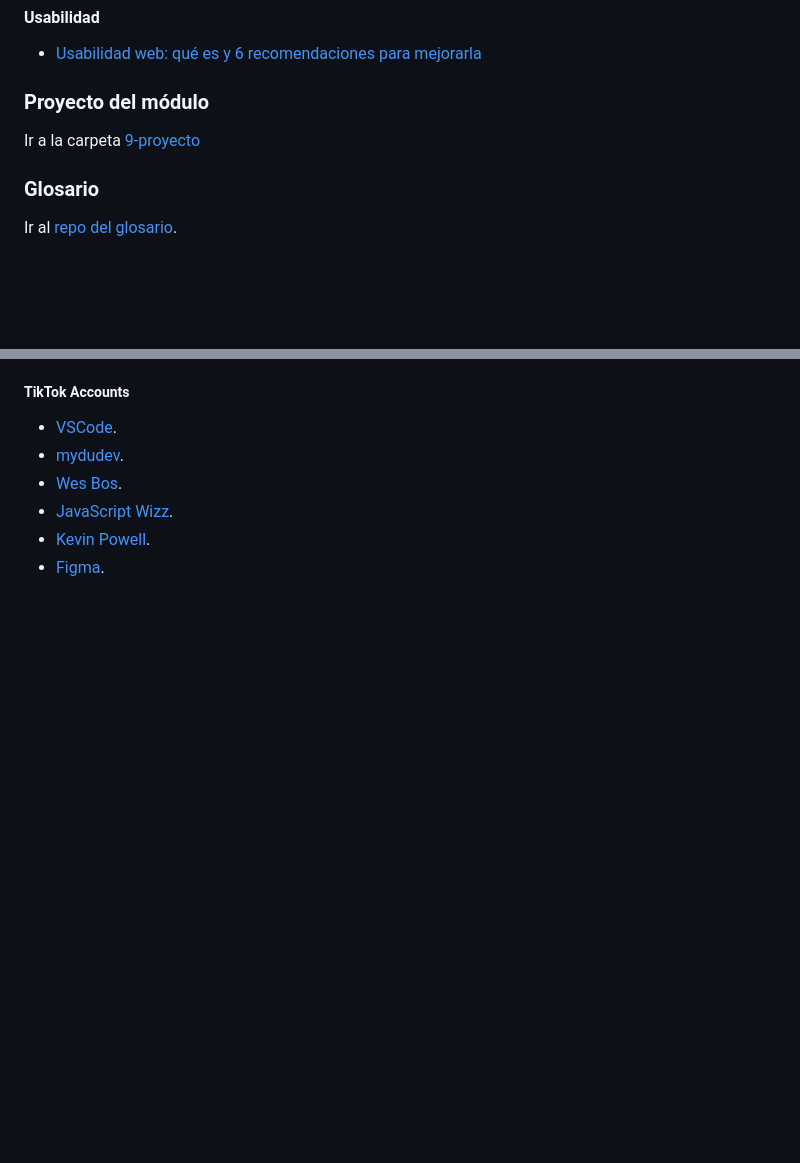
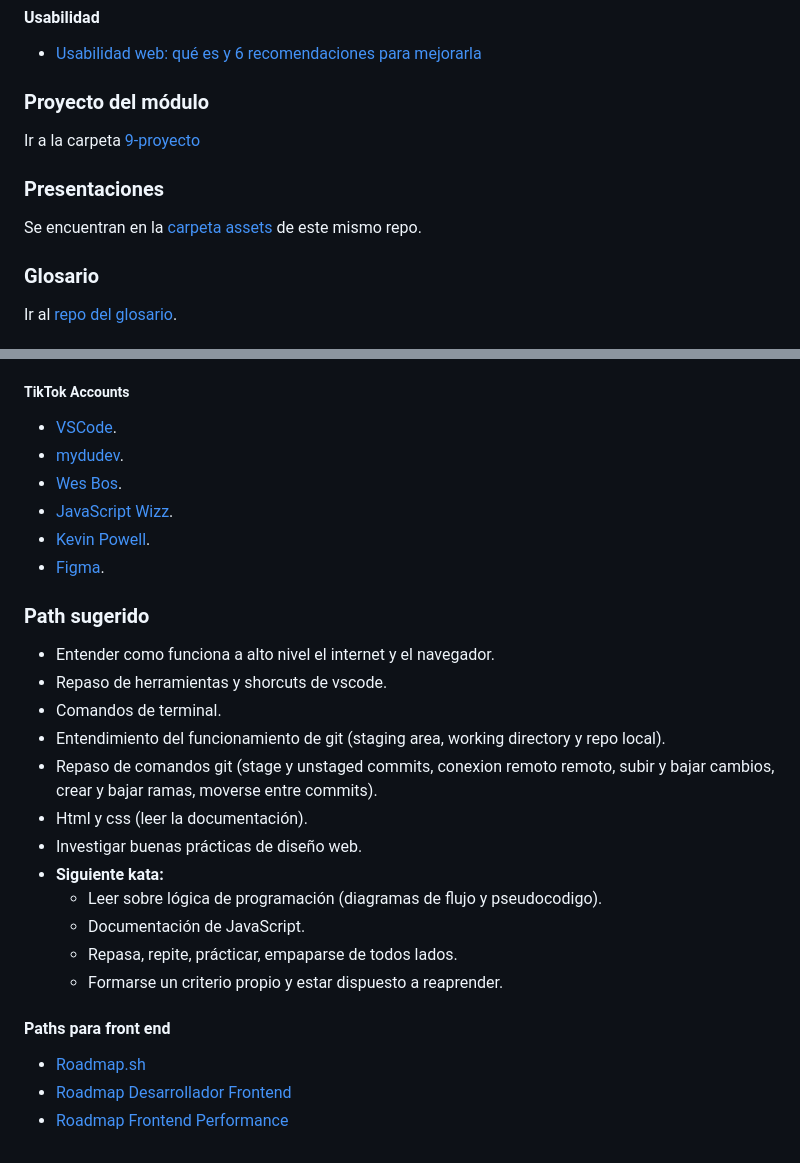
Before and after one commit to montoyaguzman/gen28-intro-a-la-web, a Markdown page: readme.md, 2 parts joined by grey strips. Drawn GitHub-style; blank space fills up the shorter version.

```diff
--- a/readme.md
+++ b/readme.md
@@ -623,6 +623,10 @@ html {
 
 Ir a la carpeta [9-proyecto](./9-proyecto/requerimientos.md)
 
+### Presentaciones
+
+Se encuentran en la [carpeta assets](./assets/) de este mismo repo.
+
 ### Glosario
 
 Ir al [repo del glosario](https://github.com/montoyaguzman/tech-glossary).
@@ -746,3 +750,24 @@ Ir al [repo del glosario](https://github.com/montoyaguzman/tech-glossary).
 * [JavaScript Wizz](https://www.tiktok.com/@javascript_wizz?lang=en).
 * [Kevin Powell](https://www.tiktok.com/@kevinpowellcss?lang=en).
 * [Figma](https://www.tiktok.com/@figmaofficial?lang=en).
+
+### Path sugerido
+
+* Entender como funciona a alto nivel el internet y el navegador.
+* Repaso de herramientas y shorcuts de vscode.
+* Comandos de terminal.
+* Entendimiento del funcionamiento de git (staging area, working directory y repo local).
+* Repaso de comandos git (stage y unstaged commits, conexion remoto remoto, subir y bajar cambios, crear y bajar ramas, moverse entre commits).
+* Html y css (leer la documentación).
+* Investigar buenas prácticas de diseño web.
+* **Siguiente kata:**
+  * Leer sobre lógica de programación (diagramas de flujo y pseudocodigo).
+  * Documentación de JavaScript.
+  * Repasa, repite, prácticar, empaparse de todos lados.
+  * Formarse un criterio propio y estar dispuesto a reaprender.
+
+#### Paths para front end
+
+* [Roadmap.sh](https://roadmap.sh/)
+* [Roadmap Desarrollador Frontend](https://roadmap.sh/frontend)
+* [Roadmap Frontend Performance](https://roadmap.sh/best-practices/frontend-performance)
```
